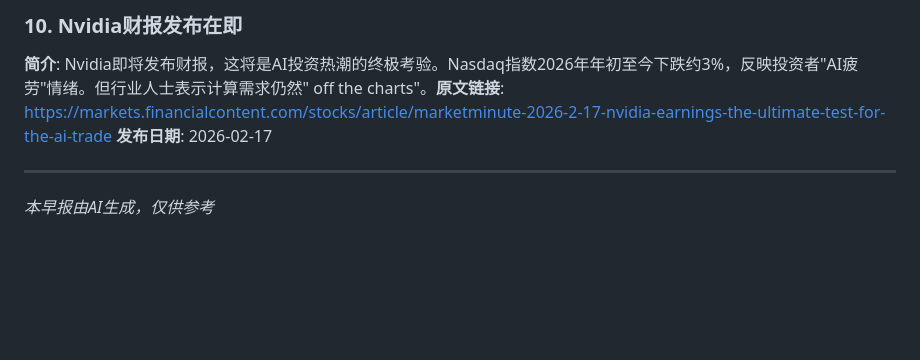
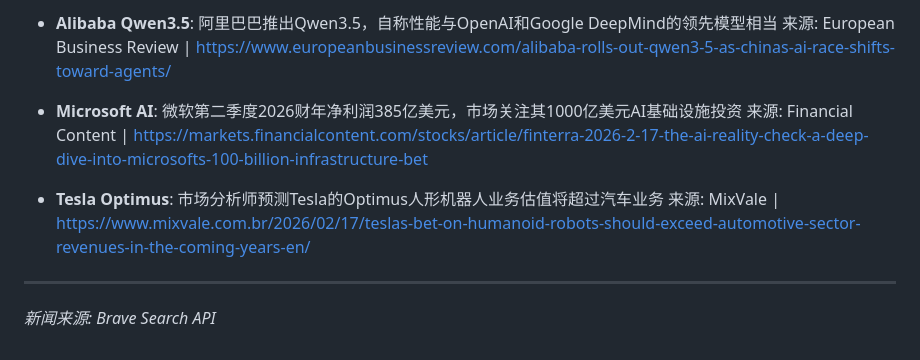
Before and after one commit to howardrock88/inspiration-tracker, a Markdown page: daily-report-2026-02-18.md, the part around one of its changes. GitHub-like rendering; blank space fills up the shorter version.

```diff
--- a/daily-report-2026-02-18.md
+++ b/daily-report-2026-02-18.md
@@ -51,7 +52,13 @@
 
-### 10. Nvidia财报发布在即
-**简介**: Nvidia即将发布财报，这将是AI投资热潮的终极考验。Nasdaq指数2026年年初至今下跌约3%，反映投资者"AI疲劳"情绪。但行业人士表示计算需求仍然" off the charts"。**原文链接**: https://markets.financialcontent.com/stocks/article/marketminute-2026-2-17-nvidia-earnings-the-ultimate-test-for-the-ai-trade **发布日期**: 2026-02-17
+- **Alibaba Qwen3.5**: 阿里巴巴推出Qwen3.5，自称性能与OpenAI和Google DeepMind的领先模型相当
+  来源: European Business Review | https://www.europeanbusinessreview.com/alibaba-rolls-out-qwen3-5-as-chinas-ai-race-shifts-toward-agents/
+
+- **Microsoft AI**: 微软第二季度2026财年净利润385亿美元，市场关注其1000亿美元AI基础设施投资
+  来源: Financial Content | https://markets.financialcontent.com/stocks/article/finterra-2026-2-17-the-ai-reality-check-a-deep-dive-into-microsofts-100-billion-infrastructure-bet
+
+- **Tesla Optimus**: 市场分析师预测Tesla的Optimus人形机器人业务估值将超过汽车业务
+  来源: MixVale | https://www.mixvale.com.br/2026/02/17/teslas-bet-on-humanoid-robots-should-exceed-automotive-sector-revenues-in-the-coming-years-en/
 
 ---
 
-*本早报由AI生成，仅供参考*
+*新闻来源: Brave Search API*
```
Also changed, not shown: other parts of daily-report-2026-02-18.md (+29 -28 lines).
